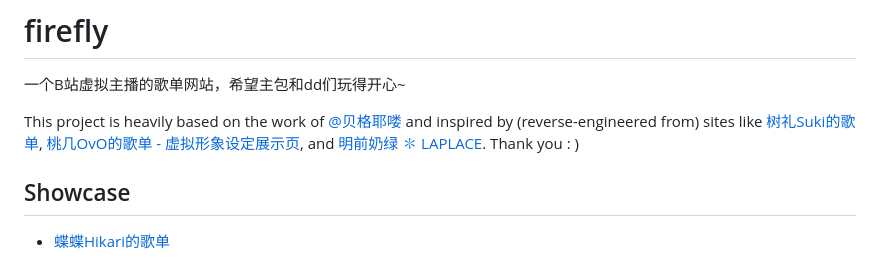
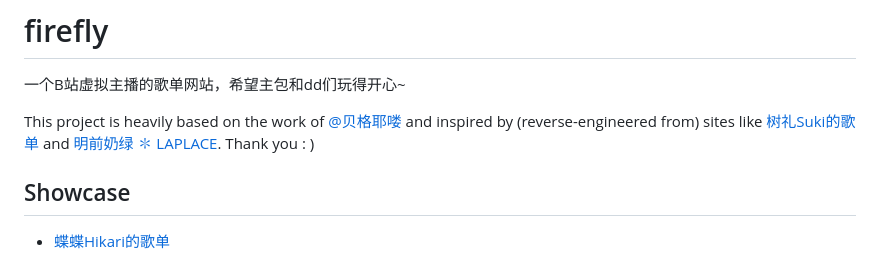
Before and after one commit to YangchenYe323/firefly, a Markdown page: README.md, the part around the change. GitHub-like rendering.

Commit message:
Update README.md (#117)

```diff
--- a/README.md
+++ b/README.md
@@ -2,7 +2,7 @@
 
 一个B站虚拟主播的歌单网站，希望主包和dd们玩得开心~
 
-This project is heavily based on the work of [@贝格耶喽](https://github.com/BigYellowhcy) and inspired by (reverse-engineered from) sites like [树礼Suki的歌单](https://shulisuki.top/), [桃几OvO的歌单 - 虚拟形象设定展示页](https://www.taojiovo.com/), and [明前奶绿 ✽ LAPLACE](https://laplace.live/). Thank you : )
+This project is heavily based on the work of [@贝格耶喽](https://github.com/BigYellowhcy) and inspired by (reverse-engineered from) sites like [树礼Suki的歌单](https://shulisuki.top/) and [明前奶绿 ✽ LAPLACE](https://laplace.live/). Thank you : )
 
 ## Showcase
 
```
